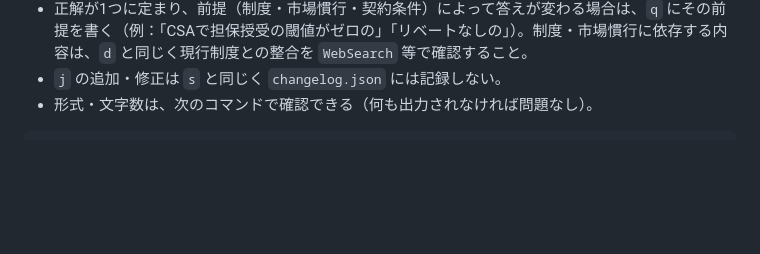
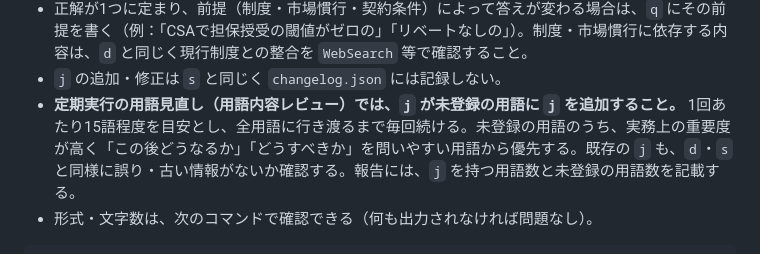
Before and after one commit to shuya0908/market-terms-glossary, a Markdown page: CLAUDE.md, the part around the change. Rendered like a GitHub page; blank space fills up the shorter version.

Commit message:
定期の用語見直しで、実務判断（j）が未登録の用語に追加するルールをCLAUDE.mdに追記
Co-Authored-By: Claude Opus 5.5 <noreply@anthropic.com>
Claude-Session: https://claude.ai/code/session_0165RX9HPmBRSsxkzhoB7GAP

````diff
--- a/CLAUDE.md
+++ b/CLAUDE.md
@@ -111,6 +111,7 @@ node -e 'require("./terms.json").forEach(x=>{if(!x.s)return;const n=[...x.s].len
 - `e`（解説）：なぜ正解になるのか、誤答のどこが誤解なのかを書く（最大120字）。解答後に、出題した用語の定義文と一緒に表示される。
 - 正解が1つに定まり、前提（制度・市場慣行・契約条件）によって答えが変わる場合は、`q` にその前提を書く（例：「CSAで担保授受の閾値がゼロの」「リベートなしの」）。制度・市場慣行に依存する内容は、`d` と同じく現行制度との整合を `WebSearch` 等で確認すること。
 - `j` の追加・修正は `s` と同じく `changelog.json` には記録しない。
+- **定期実行の用語見直し（用語内容レビュー）では、`j` が未登録の用語に `j` を追加すること。** 1回あたり15語程度を目安とし、全用語に行き渡るまで毎回続ける。未登録の用語のうち、実務上の重要度が高く「この後どうなるか」「どうすべきか」を問いやすい用語から優先する。既存の `j` も、`d`・`s` と同様に誤り・古い情報がないか確認する。報告には、`j` を持つ用語数と未登録の用語数を記載する。
 - 形式・文字数は、次のコマンドで確認できる（何も出力されなければ問題なし）。
 
 ```sh
````
